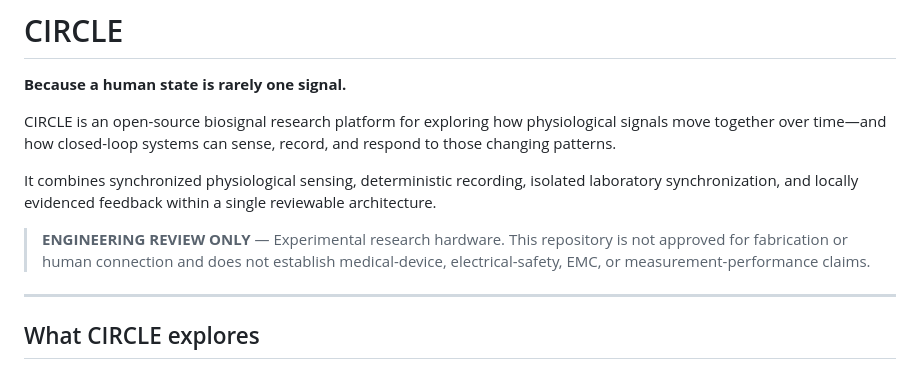
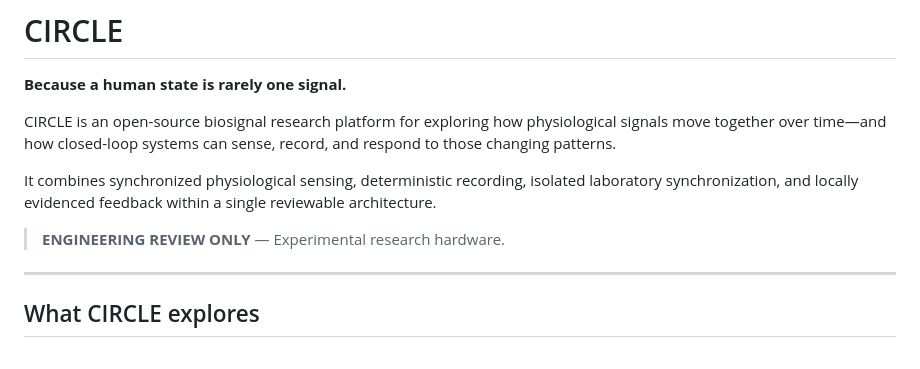
Before and after one commit to topherchris420/circle, a Markdown page: README.md, the part around the change. Rendered like a GitHub page.

```diff
--- a/README.md
+++ b/README.md
@@ -6,7 +6,7 @@ CIRCLE is an open-source biosignal research platform for exploring how physiolog
 
 It combines synchronized physiological sensing, deterministic recording, isolated laboratory synchronization, and locally evidenced feedback within a single reviewable architecture.
 
-> **ENGINEERING REVIEW ONLY** — Experimental research hardware. This repository is not approved for fabrication or human connection and does not establish medical-device, electrical-safety, EMC, or measurement-performance claims.
+> **ENGINEERING REVIEW ONLY** — Experimental research hardware.
 
 ---
 
```
